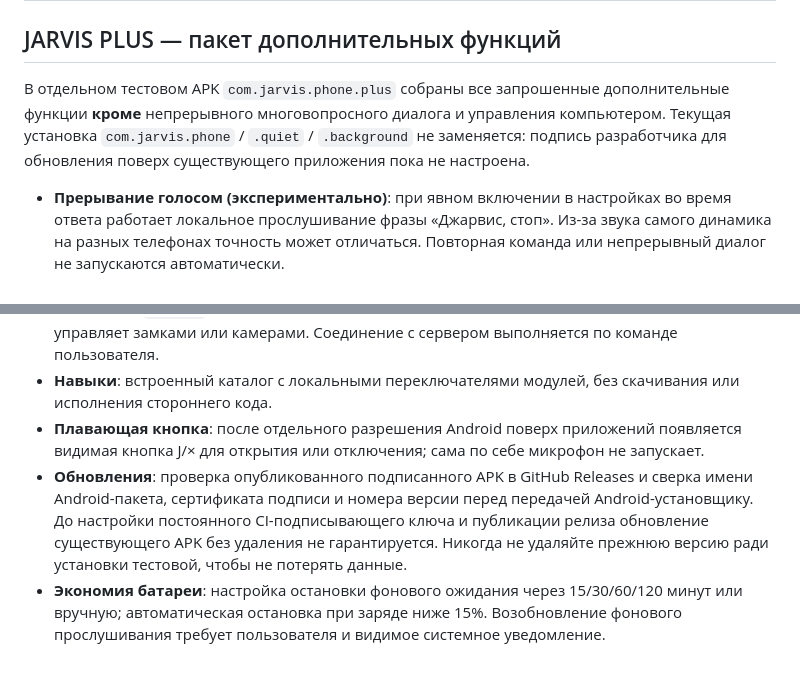
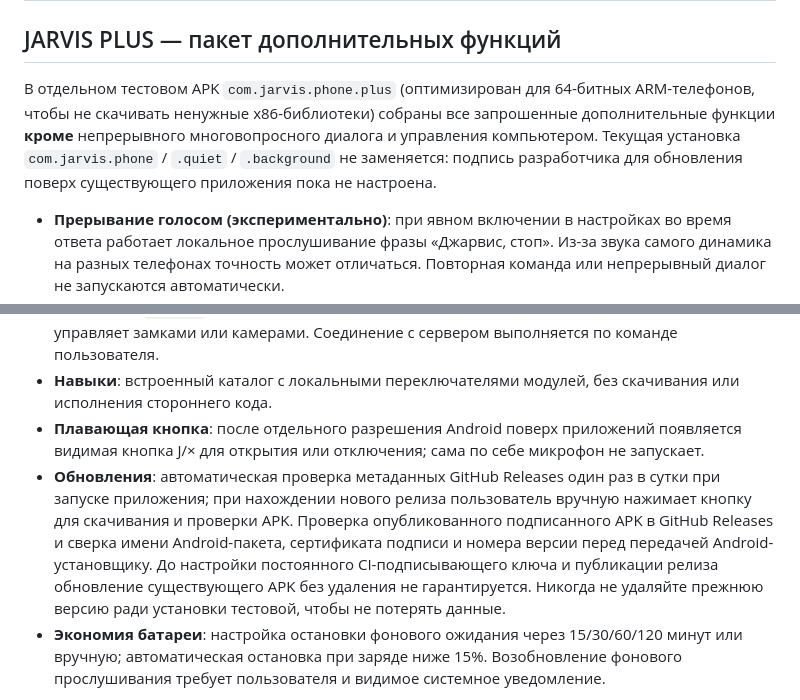
Before and after one commit to 89681505031/Jarvismobaile, a Markdown page: README.md, 2 parts joined by grey strips. GitHub-like rendering; blank space fills up the shorter version.

Commit message:
Document optimized 64-bit test APK and daily on-launch update check

```diff
--- a/README.md
+++ b/README.md
@@ -2,7 +2,7 @@
 
 ## JARVIS PLUS — пакет дополнительных функций
 
-В отдельном тестовом APK `com.jarvis.phone.plus` собраны все запрошенные дополнительные функции **кроме** непрерывного многовопросного диалога и управления компьютером. Текущая установка `com.jarvis.phone` / `.quiet` / `.background` не заменяется: подпись разработчика для обновления поверх существующего приложения пока не настроена.
+В отдельном тестовом APK `com.jarvis.phone.plus` (оптимизирован для 64-битных ARM-телефонов, чтобы не скачивать ненужные x86-библиотеки) собраны все запрошенные дополнительные функции **кроме** непрерывного многовопросного диалога и управления компьютером. Текущая установка `com.jarvis.phone` / `.quiet` / `.background` не заменяется: подпись разработчика для обновления поверх существующего приложения пока не настроена.
 
 - **Прерывание голосом (экспериментально)**: при явном включении в настройках во время ответа работает локальное прослушивание фразы «Джарвис, стоп». Из-за звука самого динамика на разных телефонах точность может отличаться. Повторная команда или непрерывный диалог не запускаются автоматически.
 - **Пять голосов персонажей**: уже существующие пять пресетов Fish Audio при введённом пользователем ключе; без ключа — локальные темп и высота Android TTS для каждого персонажа. Наличие разных установленных голосов зависит от движка телефона.
@@ -12,7 +12,7 @@
 - **Умный дом**: вручную указанные HTTPS-сервер Home Assistant, долгосрочный токен и один светильник `light.*`; в тестовой версии управление осуществляется кнопками настроек, не управляет замками или камерами. Соединение с сервером выполняется по команде пользователя.
 - **Навыки**: встроенный каталог с локальными переключателями модулей, без скачивания или исполнения стороннего кода.
 - **Плавающая кнопка**: после отдельного разрешения Android поверх приложений появляется видимая кнопка J/× для открытия или отключения; сама по себе микрофон не запускает.
-- **Обновления**: проверка опубликованного подписанного APK в GitHub Releases и сверка имени Android-пакета, сертификата подписи и номера версии перед передачей Android-установщику. До настройки постоянного CI-подписывающего ключа и публикации релиза обновление существующего APK без удаления не гарантируется. Никогда не удаляйте прежнюю версию ради установки тестовой, чтобы не потерять данные.
+- **Обновления**: автоматическая проверка метаданных GitHub Releases один раз в сутки при запуске приложения; при нахождении нового релиза пользователь вручную нажимает кнопку для скачивания и проверки APK. Проверка опубликованного подписанного APK в GitHub Releases и сверка имени Android-пакета, сертификата подписи и номера версии перед передачей Android-установщику. До настройки постоянного CI-подписывающего ключа и публикации релиза обновление существующего APK без удаления не гарантируется. Никогда не удаляйте прежнюю версию ради установки тестовой, чтобы не потерять данные.
 - **Экономия батареи**: настройка остановки фонового ожидания через 15/30/60/120 минут или вручную; автоматическая остановка при заряде ниже 15%. Возобновление фонового прослушивания требует пользователя и видимое системное уведомление.
 
 В качестве отдельного тестового приложения PLUS имеет свои разрешения и приватные настройки: русскую офлайн-модель нужно установить ещё раз внутри PLUS. Некоторые возможности требуют внешних сервисов или разрешений; без них кнопки показывают предупреждение. Проверка CI не заменяет проверку звука, микрофона, памяти и энергопотребления на реальном телефоне.
```
